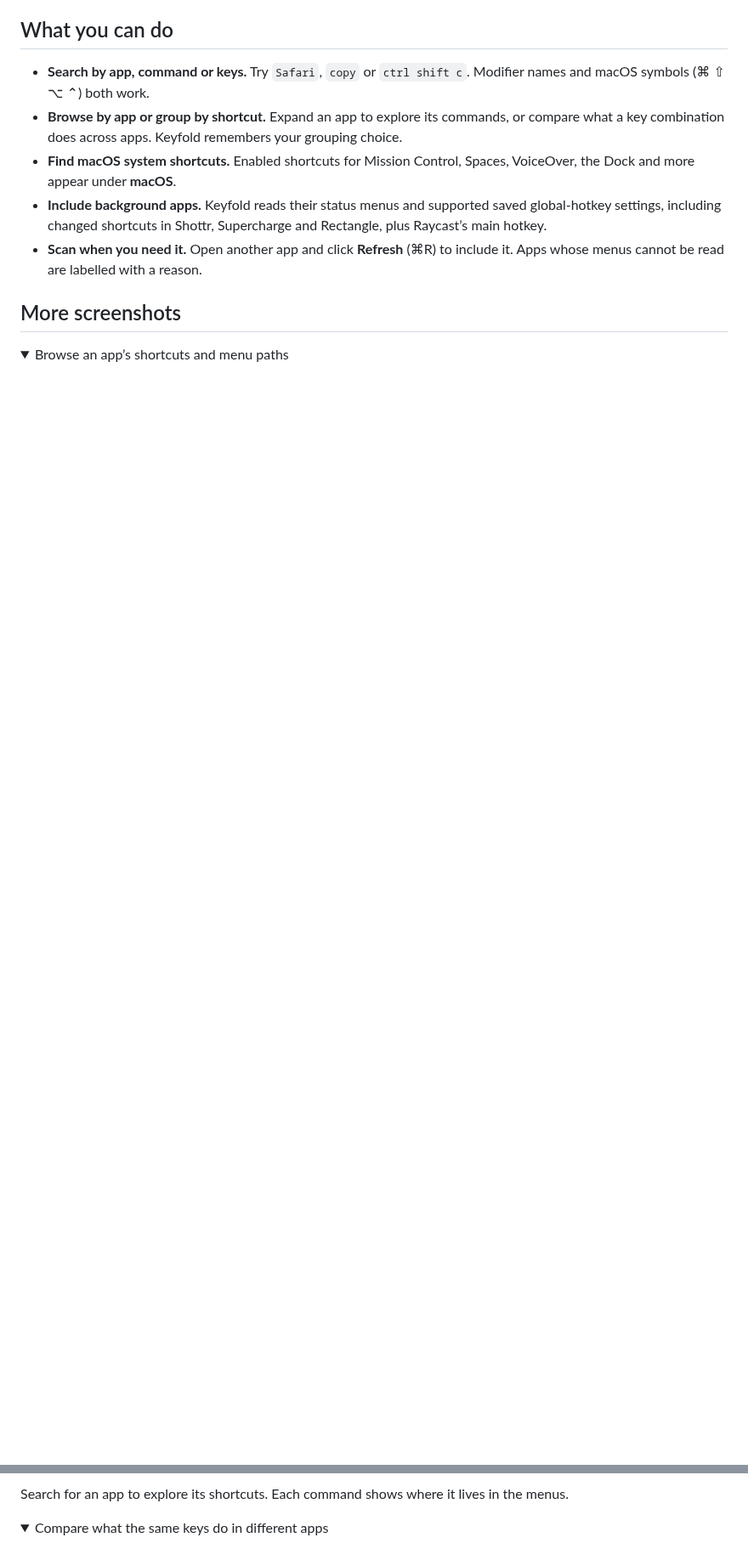
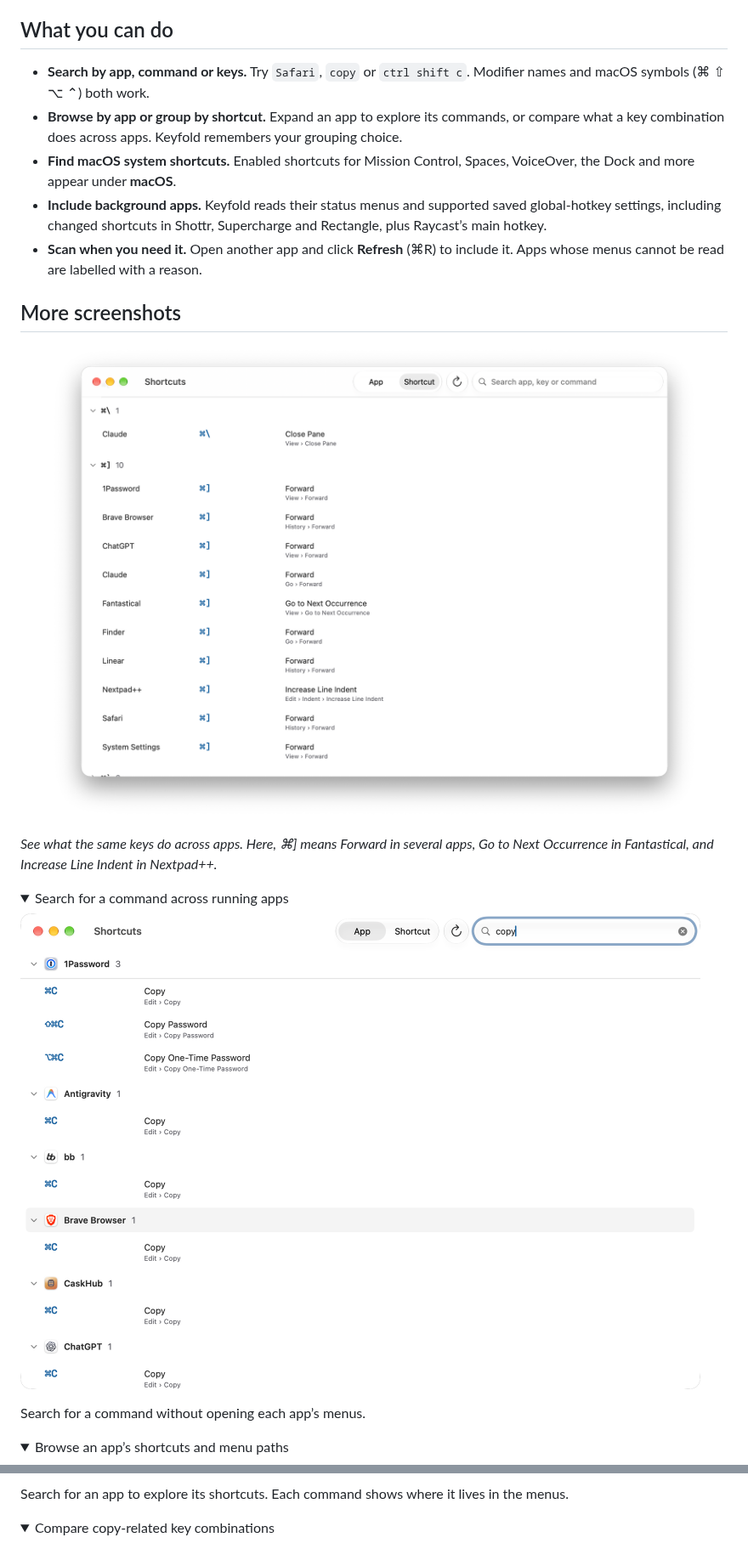
Before and after one commit to joshmuthumani/homebrew-apps, a Markdown page: keyfold/README.md, 2 parts joined by grey strips. Shown at 85% size. Rendered like a GitHub page; pictures changed too: keyfold/screenshots/compare-across-apps.png (added); folded sections open; blank space fills up the shorter version.

Commit message:
docs: feature screenshots across multiple apps

```diff
--- a/keyfold/README.md
+++ b/keyfold/README.md
@@ -29,6 +29,23 @@ Forgot the shortcut for a command? Want to see what the same keys do in differen
 - **Scan when you need it.** Open another app and click **Refresh** (⌘R) to include it. Apps whose menus cannot be read are labelled with a reason.
 
 ## More screenshots
+
+<p align="center">
+  <img src="screenshots/compare-across-apps.png" alt="Keyfold grouped by shortcut, showing Command-right-bracket across ten apps with commands including Forward, Go to Next Occurrence and Increase Line Indent" width="1000">
+</p>
+
+*See what the same keys do across apps. Here, ⌘] means Forward in several apps, Go to Next Occurrence in Fantastical, and Increase Line Indent in Nextpad++.*
+
+<details>
+<summary>Search for a command across running apps</summary>
+
+<p>
+  <img src="screenshots/search-copy.png" alt="Keyfold searching for copy across running Mac apps, with key combinations and menu paths" width="1000">
+</p>
+
+Search for a command without opening each app’s menus.
+
+</details>
 
 <details>
 <summary>Browse an app’s shortcuts and menu paths</summary>
@@ -42,7 +59,7 @@ Search for an app to explore its shortcuts. Each command shows where it lives in
 </details>
 
 <details>
-<summary>Compare what the same keys do in different apps</summary>
+<summary>Compare copy-related key combinations</summary>
 
 <p>
   <img src="screenshots/group-by-shortcut.png" alt="Keyfold grouped by shortcut, comparing copy commands that use the same key combinations in different apps" width="1000">
```
Also changed, not shown: other parts of keyfold/README.md (+3 -3 lines), keyfold/screenshots/browse-multiple-apps.png (added).
